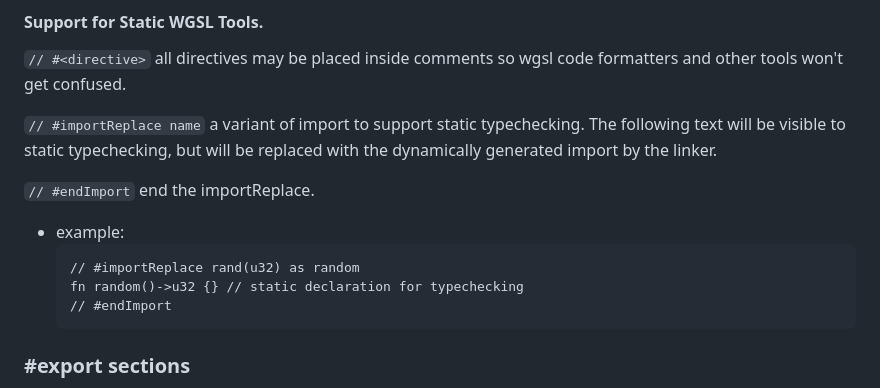
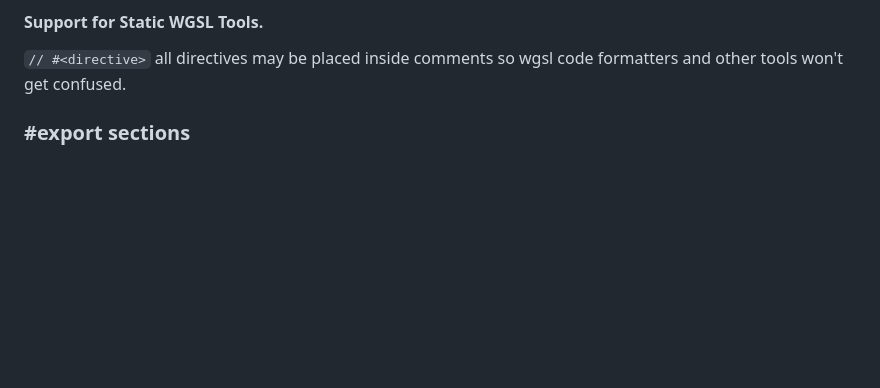
Before and after one commit to mighdoll/thimbleberry, a Markdown page: packages/linker/README.md, the part around the change. Rendered like a GitHub page; blank space fills up the shorter version.

Commit message:
drop ref to importReplace

````diff
--- a/packages/linker/README.md
+++ b/packages/linker/README.md
@@ -102,18 +102,6 @@ Imported text is transformed as follows:
 `// #<directive>` all directives may be placed inside comments
 so wgsl code formatters and other tools won't get confused.
 
-`// #importReplace name` a variant of import to support static typechecking.
-The following text will be visible to static typechecking, but will
-be replaced with the dynamically generated import by the linker.
-
-`// #endImport` end the importReplace.
-
-- example:
-  ```
-  // #importReplace rand(u32) as random
-  fn random()->u32 {} // static declaration for typechecking
-  // #endImport
-  ```
 
 ### #export sections
 
````
